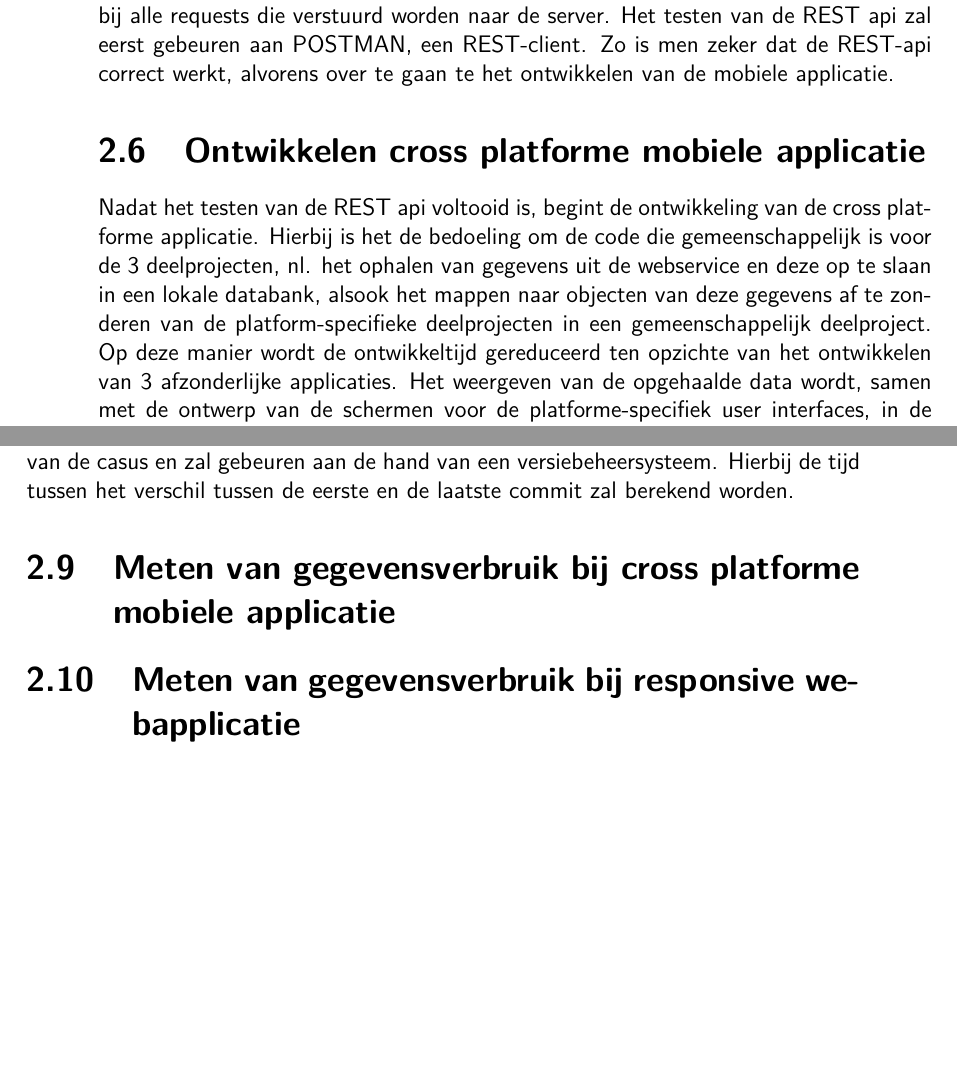
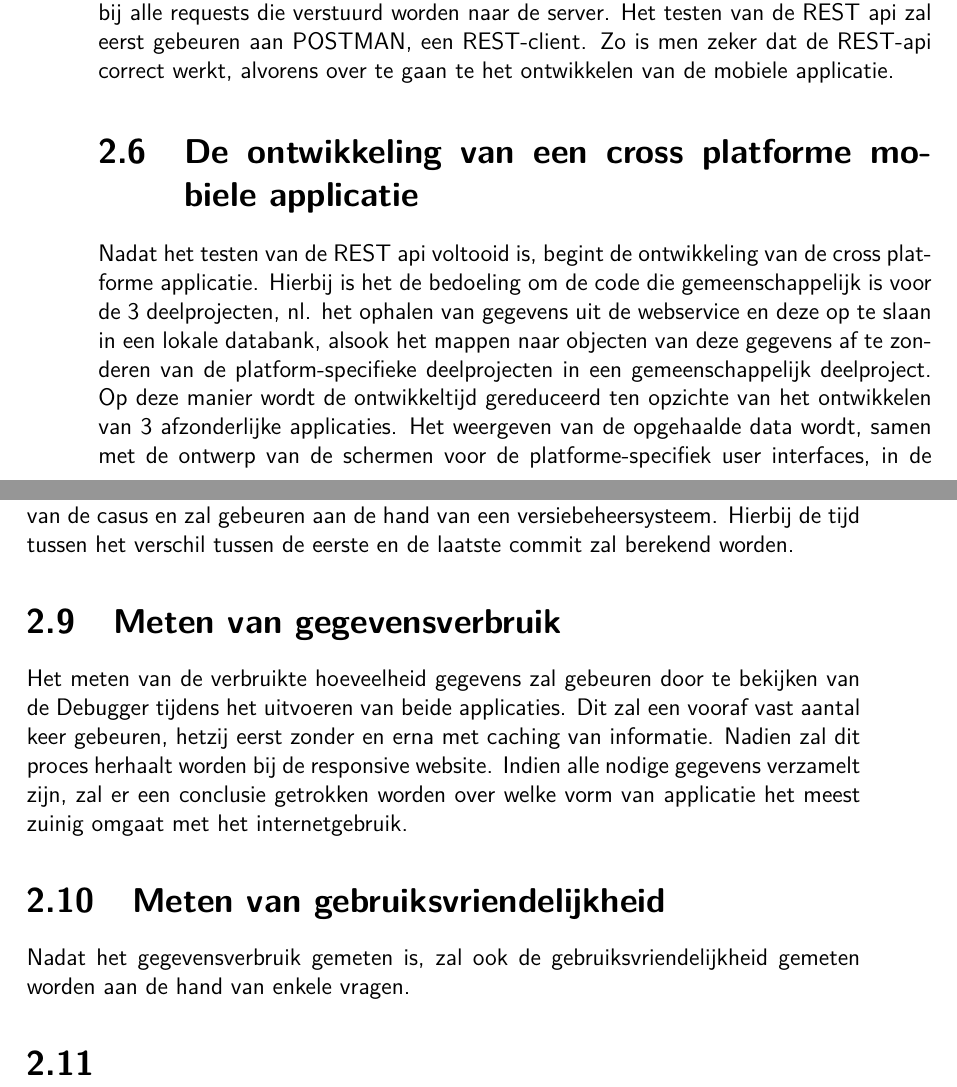
Before and after one commit to YannickVanHecke/Bachelorproef, a LaTeX thesis (tin-bachproef.tex, which reads methodologie.tex): two parts of pages 11 and 12 of 16, joined at a grey line, cut so that both start at the same text, the shorter picture padded with empty space. Compiled offline with pdfLaTeX.

Commit message:
Methodologie: meten gegevensverbruik/gebruikersvriendelijk aangevuld.

```diff
--- a/methodologie.tex
+++ b/methodologie.tex
@@ -43,7 +43,7 @@ Indien men zich succesvol geauthenticeerd heeft bij het domein aan de hand van d
 Deze token is verplicht bij te voegen bij alle requests die verstuurd worden naar de server.
 Het testen van de REST api zal eerst gebeuren aan POSTMAN, een REST-client. Zo is men zeker dat de REST-api correct werkt, alvorens over te gaan te het ontwikkelen van de mobiele applicatie.
 
-\section{Ontwikkelen cross platforme mobiele applicatie}
+\section{De ontwikkeling van een cross platforme mobiele applicatie}
 Nadat het testen van de REST api voltooid is, begint de ontwikkeling van de cross platforme applicatie.
 Hierbij is het de bedoeling om de code die gemeenschappelijk is voor de 3 deelprojecten,
 nl. het ophalen van gegevens uit de webservice en deze op te slaan in een lokale databank, alsook het mappen naar objecten van deze gegevens
@@ -57,14 +57,22 @@ de gekozen ontwikkelomgeving.
 De volgende stap in deze vergelijkende studie tussen een cross platforme mobiele applicatie en responsive webapplicatie is het
 ontwikkelen van de responsive webapplicatie. Hierbij wordt dezelfde databank gebruikt die de webservice van de cross platforme
 mobiele applicatie. Verder wordt ook het domeinmodel van de webservice en de mobiele applicatie overgenomen. Hierna worden de controllers
-geïmplementeerd met authenticatie en authorisatie aan de hand van de Active Directory. Dit om vervolgens het responsive design van de webpagina's af te werken.
+geïmplementeerd met authenticatie en authorisatie aan de hand van de Active Directory.
+Dit om vervolgens het responsive design van de webpagina's af te werken.
 
 \section{Vergelijken van de tijd die nodig is om beide vormen van toepassingen te ontwikkelen}
 Wanneer beide vormen van de toepassing ontwikkeld zijn, zal er gekeken worden naar tijd die nodig was om deze tot stand te brengen.
 Dit is overigens een onderzoeksvraag van de casus en zal gebeuren aan de hand van een versiebeheersysteem.
-Hierbij de tijd tussen het verschil tussen de eerste en de laatste
-commit zal berekend worden.
+Hierbij de tijd tussen het verschil tussen de eerste en de laatste commit zal berekend worden.
 
-\section{Meten van gegevensverbruik bij cross platforme mobiele applicatie}
+\section{Meten van gegevensverbruik}
+Het meten van de verbruikte hoeveelheid gegevens zal gebeuren door te bekijken van de Debugger tijdens het uitvoeren van beide
+applicaties. Dit zal een vooraf vast aantal keer gebeuren, hetzij eerst zonder en erna met caching van informatie.
+Nadien zal dit proces herhaalt worden bij de responsive website. Indien alle nodige gegevens verzamelt zijn, zal er een conclusie
+getrokken worden over welke vorm van applicatie het meest zuinig omgaat met het internetgebruik.
 
-\section{Meten van gegevensverbruik bij responsive webapplicatie}
+\section{Meten van gebruiksvriendelijkheid}
+Nadat het gegevensverbruik gemeten is, zal ook de gebruiksvriendelijkheid gemeten worden aan de hand van enkele vragen.
+
+
+\section{}
```
Also changed, not shown: tin-bachproef.bib (+9 -1 lines), tin-bachproef.pdf, 6 other files.
